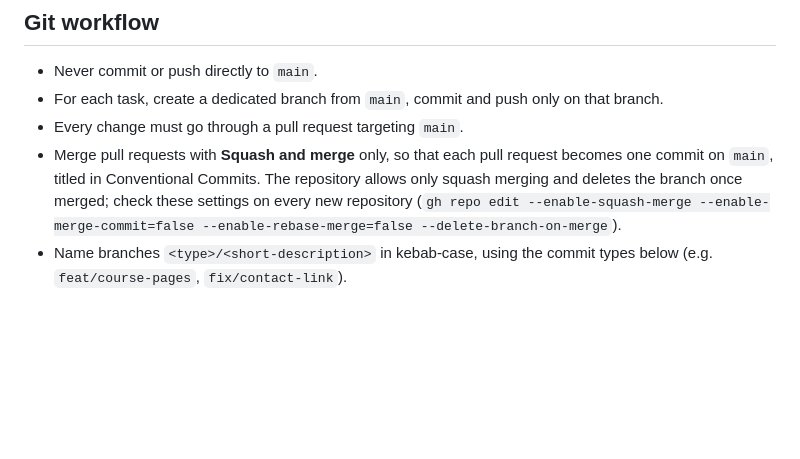
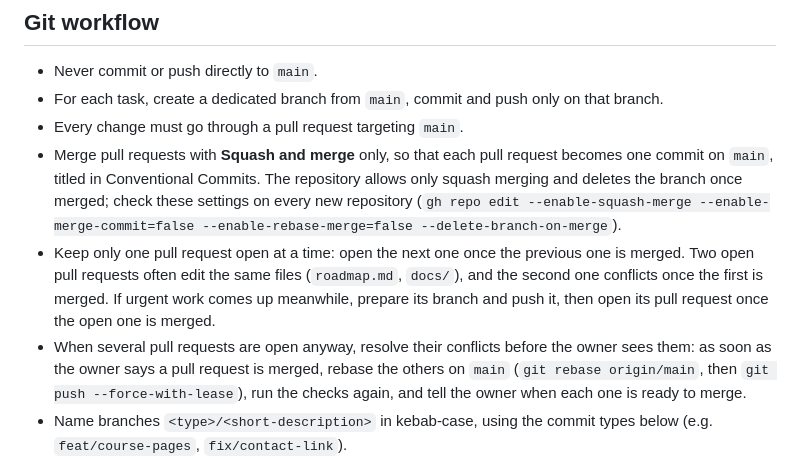
Before and after one commit to aunimhsn/sylent.art, a Markdown page: CLAUDE.md, the part around the change. Rendered like a GitHub page; blank space fills up the shorter version.

Commit message:
docs(claude): keep one pull request open at a time (#33)
Two open pull requests often edit the same files, and the second one
conflicts once the first is merged: open the next one only once the
previous one is merged, and rebase any other open one as soon as the
owner merges one.

Co-authored-by: Claude Opus 5.5 <noreply@anthropic.com>

```diff
--- a/CLAUDE.md
+++ b/CLAUDE.md
@@ -65,6 +65,8 @@ Two folders are the exchange area between the owner and Claude Code. They are ig
 - For each task, create a dedicated branch from `main`, commit and push only on that branch.
 - Every change must go through a pull request targeting `main`.
 - Merge pull requests with **Squash and merge** only, so that each pull request becomes one commit on `main`, titled in Conventional Commits. The repository allows only squash merging and deletes the branch once merged; check these settings on every new repository (`gh repo edit --enable-squash-merge --enable-merge-commit=false --enable-rebase-merge=false --delete-branch-on-merge`).
+- Keep only one pull request open at a time: open the next one once the previous one is merged. Two open pull requests often edit the same files (`roadmap.md`, `docs/`), and the second one conflicts once the first is merged. If urgent work comes up meanwhile, prepare its branch and push it, then open its pull request once the open one is merged.
+- When several pull requests are open anyway, resolve their conflicts before the owner sees them: as soon as the owner says a pull request is merged, rebase the others on `main` (`git rebase origin/main`, then `git push --force-with-lease`), run the checks again, and tell the owner when each one is ready to merge.
 - Name branches `<type>/<short-description>` in kebab-case, using the commit types below (e.g. `feat/course-pages`, `fix/contact-link`).
 - Never switch branches in the main project directory while the owner may be testing a branch there (for example with the local development server): it would change the site they see. Work on any other branch in a separate Git worktree outside the project (`git worktree add <directory> -b <branch> origin/main`), and remove it with `git worktree remove <directory>` once the work is pushed.
 
```
